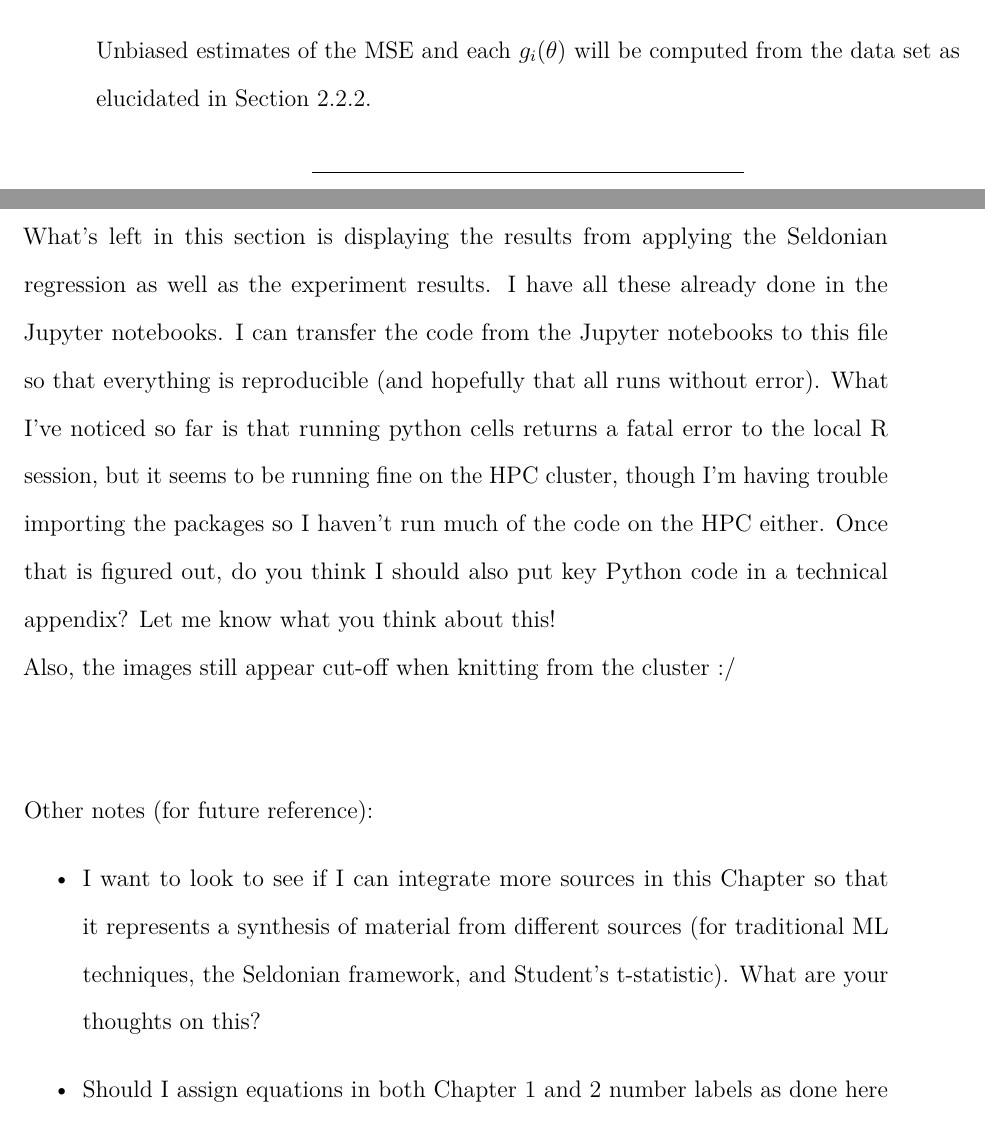
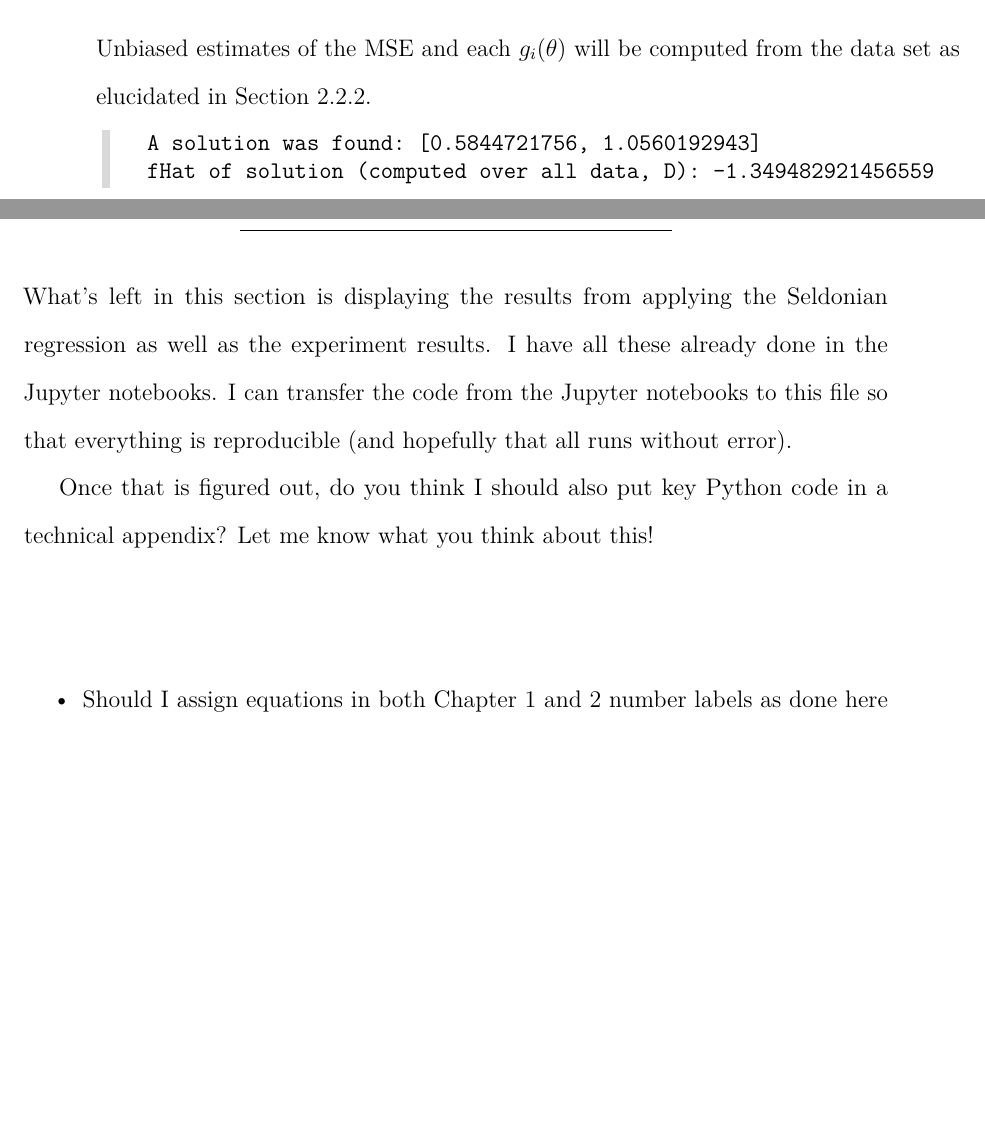
Before and after one commit to dashaasienga/Statistics-Senior-Honors-Thesis, a LaTeX thesis (Thesis/index/_book/Dasha-Asienga_StatThesis.tex): two parts of pages 43 and 44 of 54, joined at a grey line, cut so that both start at the same text, the shorter picture padded with empty space. Compiled offline with pdfLaTeX.

Commit message:
Add updated thesis PDF with Seldonian Python code

```diff
--- a/Thesis/index/_book/Dasha-Asienga_StatThesis.tex
+++ b/Thesis/index/_book/Dasha-Asienga_StatThesis.tex
@@ -673,18 +673,19 @@ In this example, the goal of the linear regression algorithm is two-fold: to min
   \(g_2(\theta) = 1.25 - MSE(\theta) \text{; } \delta_2 = 0.1\).
 \end{itemize}
 Unbiased estimates of the MSE and each \(g_i(\theta)\) will be computed from the data set as elucidated in Section \ref{qsa}.
+\begin{verbatim}
+   A solution was found: [0.5844721756, 1.0560192943]
+   fHat of solution (computed over all data, D): -1.349482921456559
+\end{verbatim}
 \begin{center}\rule{0.5\linewidth}{0.5pt}\end{center}
 
-\noindent What's left in this section is displaying the results from applying the Seldonian regression as well as the experiment results. I have all these already done in the Jupyter notebooks. I can transfer the code from the Jupyter notebooks to this file so that everything is reproducible (and hopefully that all runs without error). What I've noticed so far is that running python cells returns a fatal error to the local R session, but it seems to be running fine on the HPC cluster, though I'm having trouble importing the packages so I haven't run much of the code on the HPC either. Once that is figured out, do you think I should also put key Python code in a technical appendix? Let me know what you think about this!
+\noindent What's left in this section is displaying the results from applying the Seldonian regression as well as the experiment results. I have all these already done in the Jupyter notebooks. I can transfer the code from the Jupyter notebooks to this file so that everything is reproducible (and hopefully that all runs without error).
 
-\noindent Also, the images still appear cut-off when knitting from the cluster :/
+Once that is figured out, do you think I should also put key Python code in a technical appendix? Let me know what you think about this!
 
 \hfill\break
-
-\noindent Other notes (for future reference):
 \begin{itemize}
-\item
-  I want to look to see if I can integrate more sources in this Chapter so that it represents a synthesis of material from different sources (for traditional ML techniques, the Seldonian framework, and Student's t-statistic). What are your thoughts on this?
+\tightlist
 \item
   Should I assign equations in both Chapter 1 and 2 number labels as done here for Equation \ref{discstat} as an example? When would this be necessary?
 \end{itemize}
```
Also changed, not shown: Thesis/index/Dasha-Asienga_StatThesis_files/figure-latex/fig1-1.pdf, Thesis/index/Dasha-Asienga_StatThesis_files/figure-latex/fig2-1.pdf, Thesis/index/Dasha-Asienga_StatThesis_files/figure-latex/unnamed-chunk-25-1.pdf (added), Thesis/index/_book/Dasha-Asienga_StatThesis.pdf, Thesis/index/_book/Dasha-Asienga_StatThesis.tex (2 more changed lines).
